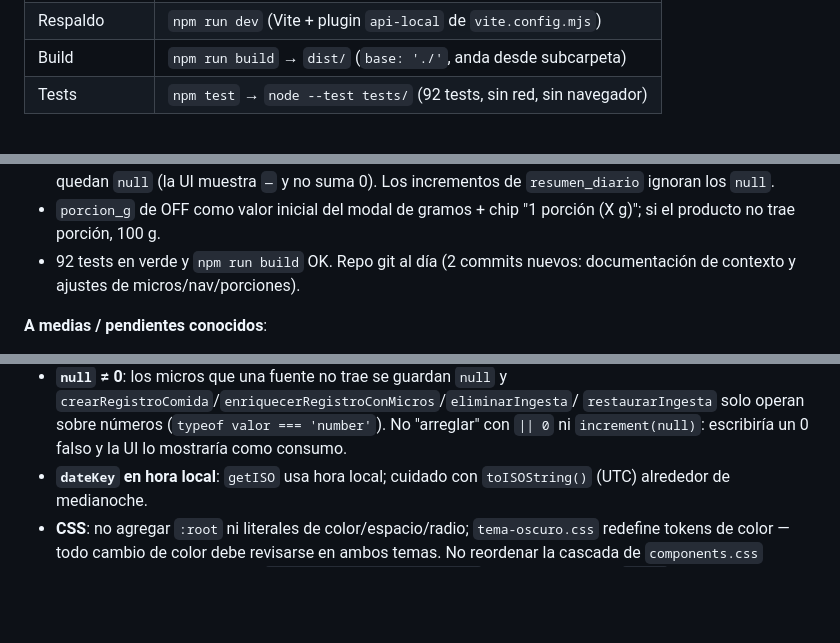
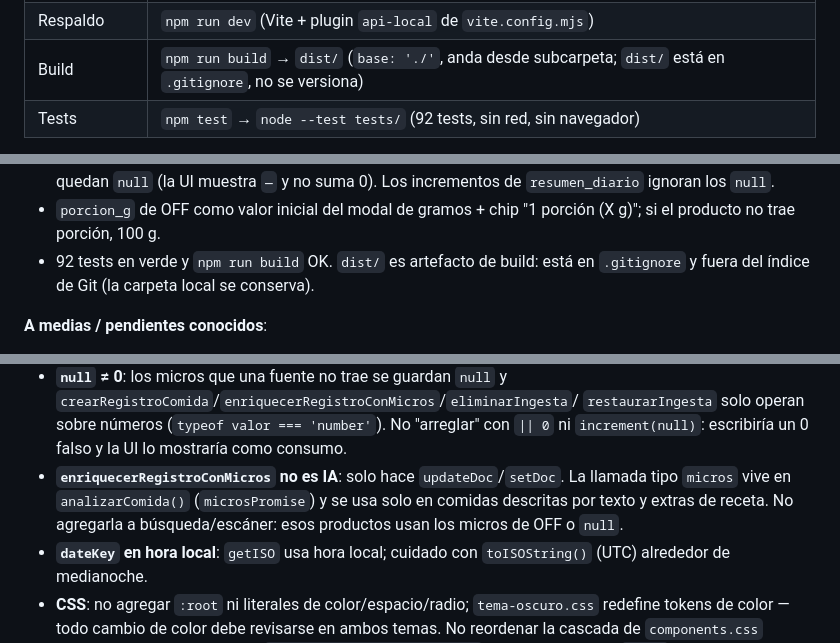
Before and after one commit to valentinlaplume/coipo, a Markdown page: docs/CONTEXTO.md, 3 parts joined by grey strips. Rendered like a GitHub page; blank space fills up the shorter version.

```diff
--- a/docs/CONTEXTO.md
+++ b/docs/CONTEXTO.md
@@ -42,7 +42,7 @@ Comandos:
 |---|---|
 | Correr en local | `npx netlify dev` (flujo oficial: sitio + `/api/*` con `.env`) |
 | Respaldo | `npm run dev` (Vite + plugin `api-local` de `vite.config.mjs`) |
-| Build | `npm run build` → `dist/` (`base: './'`, anda desde subcarpeta) |
+| Build | `npm run build` → `dist/` (`base: './'`, anda desde subcarpeta; `dist/` está en `.gitignore`, no se versiona) |
 | Tests | `npm test` → `node --test tests/` (92 tests, sin red, sin navegador) |
 
 - `npm run dev` **funciona como respaldo**: el plugin `api-local` ejecuta las
@@ -362,8 +373,8 @@ Orden de fuentes (IA nunca es la primera):
   suma 0). Los incrementos de `resumen_diario` ignoran los `null`.
 - `porcion_g` de OFF como valor inicial del modal de gramos + chip
   "1 porción (X g)"; si el producto no trae porción, 100 g.
-- 92 tests en verde y `npm run build` OK. Repo git al día (2 commits nuevos:
-  documentación de contexto y ajustes de micros/nav/porciones).
+- 92 tests en verde y `npm run build` OK. `dist/` es artefacto de build: está
+  en `.gitignore` y fuera del índice de Git (la carpeta local se conserva).
 
 **A medias / pendientes conocidos**:
 
@@ -408,6 +419,10 @@ Orden de fuentes (IA nunca es la primera):
   `restaurarIngesta` solo operan sobre números (`typeof valor === 'number'`).
   No "arreglar" con `|| 0` ni `increment(null)`: escribiría un 0 falso y la UI
   lo mostraría como consumo.
+- **`enriquecerRegistroConMicros` no es IA**: solo hace `updateDoc`/`setDoc`.
+  La llamada tipo `micros` vive en `analizarComida()` (`microsPromise`) y se usa
+  solo en comidas descritas por texto y extras de receta. No agregarla a
+  búsqueda/escáner: esos productos usan los micros de OFF o `null`.
 - **`dateKey` en hora local**: `getISO` usa hora local; cuidado con
   `toISOString()` (UTC) alrededor de medianoche.
 - **CSS**: no agregar `:root` ni literales de color/espacio/radio; `tema-oscuro.css`
```
Also changed, not shown: other parts of docs/CONTEXTO.md (+15 -4 lines).
